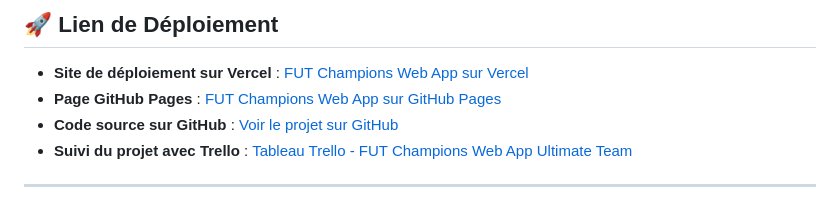
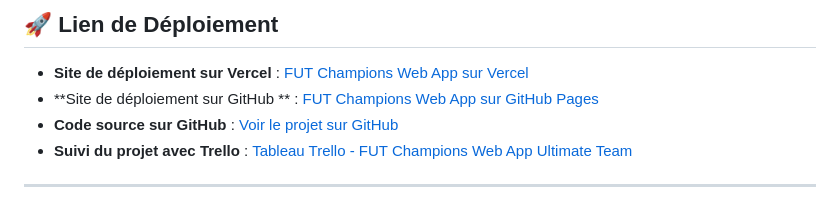
Before and after one commit to OumaymaBrd/FUT-Champions-Web-App-Ultimate-Team, a Markdown page: README.md, the part around the change. GitHub-like rendering.

```diff
--- a/README.md
+++ b/README.md
@@ -9,7 +9,7 @@ Créez, personnalisez et gérez vos équipes avec une interface interactive, en
 ## 🚀 Lien de Déploiement
 
 - **Site de déploiement sur Vercel** : [FUT Champions Web App sur Vercel](https://fut-champions-web-app-ultimate-team-five.vercel.app/)
-- **Page GitHub Pages** : [FUT Champions Web App sur GitHub Pages](https://oumaymabrd.github.io/FUT-Champions-Web-App-Ultimate-Team/)
+- **Site de déploiement sur GitHub ** : [FUT Champions Web App sur GitHub Pages](https://oumaymabrd.github.io/FUT-Champions-Web-App-Ultimate-Team/)
 - **Code source sur GitHub** : [Voir le projet sur GitHub](https://github.com/OumaymaBrd/FUT-Champions-Web-App-Ultimate-Team)
 - **Suivi du projet avec Trello** : [Tableau Trello - FUT Champions Web App Ultimate Team](https://trello.com/b/28II8Lkp/fut-champions-web-app-ultimate-team)
 
```
